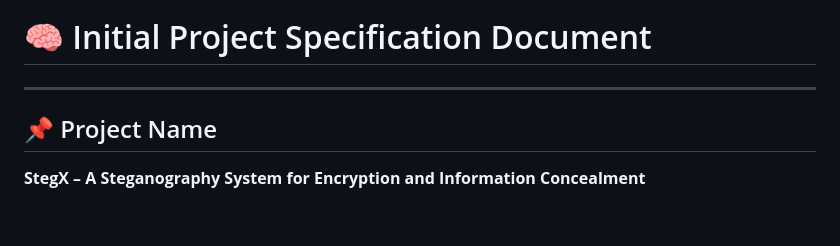
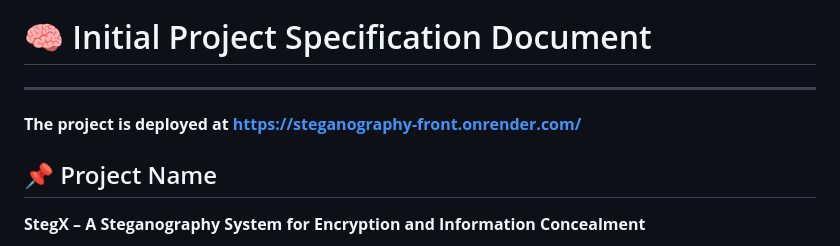
Before and after one commit to OfekLamay/Steganography-Front, a Markdown page: README.md, the part around the change. GitHub-like rendering; blank space fills up the shorter version.

Commit message:
Add deployment link to README
Added deployment link to the project specification.

```diff
--- a/README.md
+++ b/README.md
@@ -1,6 +1,8 @@
 # 🧠 Initial Project Specification Document
 
 ---
+
+**The project is deployed at https://steganography-front.onrender.com/**
 
 ## 📌 Project Name
 **StegX – A Steganography System for Encryption and Information Concealment**
```
